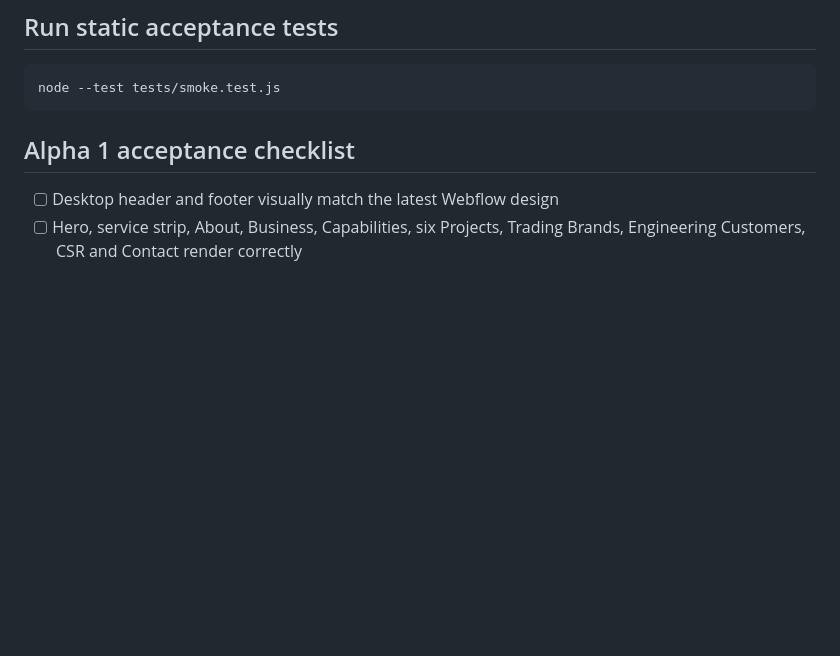
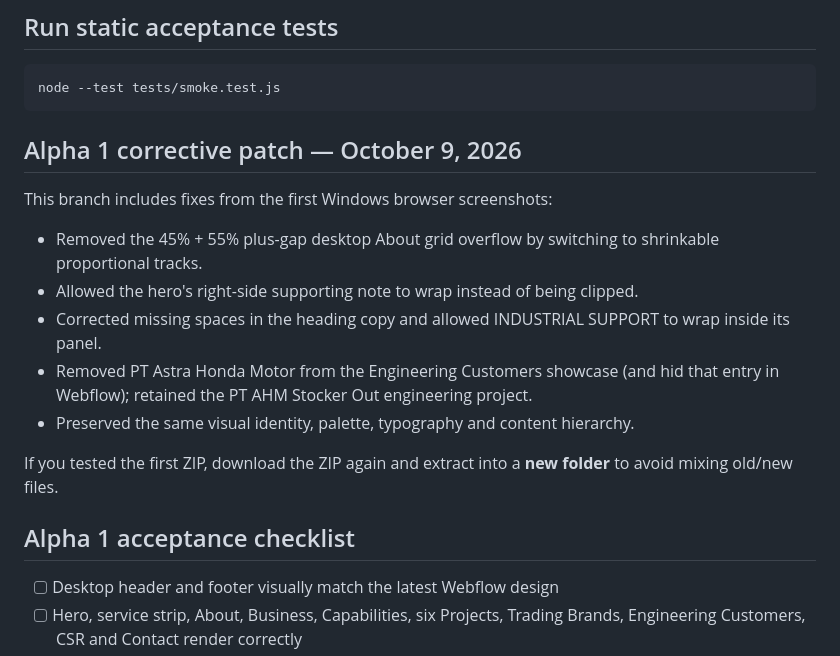
Before and after one commit to Chris503g/pt-trimuri-karya-cipta, a Markdown page: README.md, the part around the change. Drawn GitHub-style; blank space fills up the shorter version.

Commit message:
Document Alpha 1 corrective layout patch and Windows retest

````diff
--- a/README.md
+++ b/README.md
@@ -24,6 +24,18 @@ You may also double-click `index.html` for a basic preview, but the local server
 ```powershell
 node --test tests/smoke.test.js
 ```
+
+## Alpha 1 corrective patch — October 9, 2026
+
+This branch includes fixes from the first Windows browser screenshots:
+
+- Removed the 45% + 55% plus-gap desktop About grid overflow by switching to shrinkable proportional tracks.
+- Allowed the hero's right-side supporting note to wrap instead of being clipped.
+- Corrected missing spaces in the heading copy and allowed INDUSTRIAL SUPPORT to wrap inside its panel.
+- Removed PT Astra Honda Motor from the Engineering Customers showcase (and hid that entry in Webflow); retained the PT AHM Stocker Out engineering project.
+- Preserved the same visual identity, palette, typography and content hierarchy.
+
+If you tested the first ZIP, download the ZIP again and extract into a **new folder** to avoid mixing old/new files.
 
 ## Alpha 1 acceptance checklist
 
````
